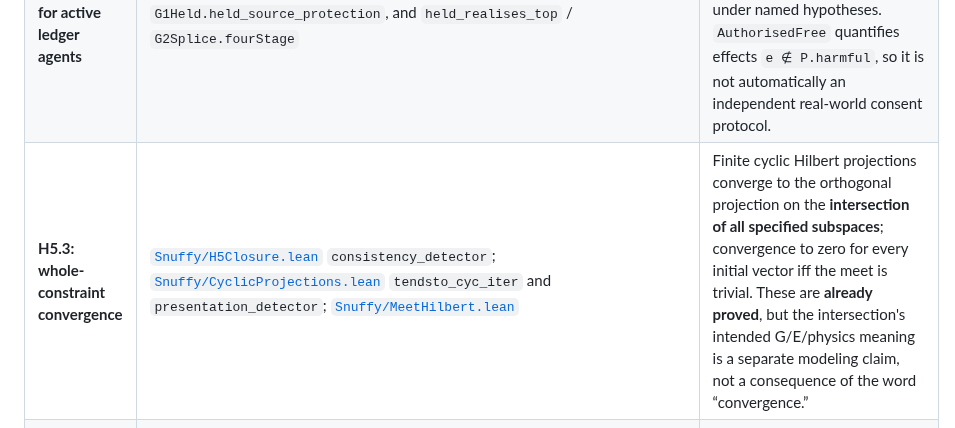
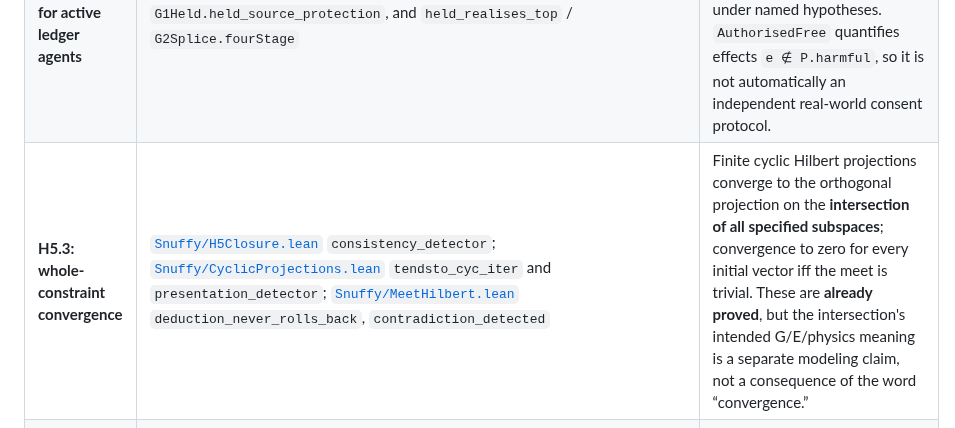
Before and after one commit to Tobillicious/universal-protection-theory, a Markdown page: PROOF-ATLAS-START-HERE.md, the part around the change. Drawn GitHub-style.

Commit message:
docs: make H5 Hilbert anchor preservation and contradiction detector explicit

```diff
--- a/PROOF-ATLAS-START-HERE.md
+++ b/PROOF-ATLAS-START-HERE.md
@@ -15,7 +15,7 @@
 | **Hume / Archimedes / preservation order** | [`Snuffy/Law.lean`](evidence/compiled-strongest/lean/Snuffy/Law.lean), [`Snuffy/Greatestness.lean`](evidence/compiled-strongest/lean/Snuffy/Greatestness.lean), [`Snuffy/G2Splice.lean`](evidence/compiled-strongest/lean/Snuffy/G2Splice.lean) `fourStage`, `whole_outcome_greatest` | The original four-stage universal scope/greatest-feasible order, with explicit feasibility, local component and solvency conditions. |
 | **H5.1–2: genesis, funding, safe refusal** | [`Snuffy/H5Closure.lean`](evidence/compiled-strongest/lean/Snuffy/H5Closure.lean) `reachable_inv`, `reserve_before_activation`, `no_harmful_effect`, `effect_preserves_care` | In the original H5 ledger: credit before activation, reserves/authority invariant, no harmful ledger effect and permitted effect steps that preserve care. |
 | **H5.2 → G2: freedom is DERIVED for active ledger agents** | [`Snuffy/G2Held.lean`](evidence/compiled-strongest/lean/Snuffy/G2Held.lean) `active_authorised_free` calls `Snuffy.H5.effect_preserves_care`; `held_source_top` calls this, `G1Held.held_source_protection`, and `held_realises_top` / `G2Splice.fourStage` | **Direct verified join**, often missed by agents. It constructs the continuation-and-freedom four-stage modeled top from H5 ledger opportunities and bounded held-source dynamics under named hypotheses. `AuthorisedFree` quantifies effects `e ∉ P.harmful`, so it is not automatically an independent real-world consent protocol. |
-| **H5.3: whole-constraint convergence** | [`Snuffy/H5Closure.lean`](evidence/compiled-strongest/lean/Snuffy/H5Closure.lean) `consistency_detector`; [`Snuffy/CyclicProjections.lean`](evidence/compiled-strongest/lean/Snuffy/CyclicProjections.lean) `tendsto_cyc_iter` and `presentation_detector`; [`Snuffy/MeetHilbert.lean`](evidence/compiled-strongest/lean/Snuffy/MeetHilbert.lean) | Finite cyclic Hilbert projections converge to the orthogonal projection on the **intersection of all specified subspaces**; convergence to zero for every initial vector iff the meet is trivial. These are **already proved**, but the intersection's intended G/E/physics meaning is a separate modeling claim, not a consequence of the word “convergence.” |
+| **H5.3: whole-constraint convergence** | [`Snuffy/H5Closure.lean`](evidence/compiled-strongest/lean/Snuffy/H5Closure.lean) `consistency_detector`; [`Snuffy/CyclicProjections.lean`](evidence/compiled-strongest/lean/Snuffy/CyclicProjections.lean) `tendsto_cyc_iter` and `presentation_detector`; [`Snuffy/MeetHilbert.lean`](evidence/compiled-strongest/lean/Snuffy/MeetHilbert.lean) `deduction_never_rolls_back`, `contradiction_detected` | Finite cyclic Hilbert projections converge to the orthogonal projection on the **intersection of all specified subspaces**; convergence to zero for every initial vector iff the meet is trivial. These are **already proved**, but the intersection's intended G/E/physics meaning is a separate modeling claim, not a consequence of the word “convergence.” |
 | **Original R(m) OR H(m), not optional self-restraint** | [`Snuffy/UniversalProtection.lean`](evidence/compiled-strongest/lean/Snuffy/UniversalProtection.lean) `coverage_invariant`, `universal_protection`; [`Snuffy/G1Held.lean`](evidence/compiled-strongest/lean/Snuffy/G1Held.lean) `held_source_protection`; [`Snuffy/G1E9.lean`](evidence/compiled-strongest/lean/Snuffy/G1E9.lean) `held_source_e9`; [`Snuffy/Bridge.lean`](evidence/compiled-strongest/lean/Snuffy/Bridge.lean) `universal_protection_held` | Source/protection theorem under specified honest sensing, finite fault budgets, physical bounds, repair, and event accounting. Not predicated on an adversarial AI agreeing to be G voluntarily. |
 | **The complete six X3 duties (no proxy)** | [`OriginalX3Full.lean`](evidence/physical-bridges/PhysicalBridges/OriginalX3Full.lean) `OriginalX3`, `proxy_is_strictly_weaker` | **Historical continuity, authorization, freedom, least-necessary restraint, feasible maximality, provenance** all on one step and particular. Original-X3 is strictly stronger than continuation+authorization alone. |
 | **Hillary Route B meets original Route A** | [`HillaryRouteABSummit.lean`](evidence/physical-bridges/PhysicalBridges/HillaryRouteABSummit.lean) `hillary_route_b_meets_original_route_a` and `hillary_semantic_keystone_exact_strength`; [full Hillary reading route](HILLARY-ROUTE-A-B-SUMMIT.md) | **All six original duties** and no first source/subject loss conditional on `hPhysical`, `hSourceInitially`, `hAuthenticReflections`. The exact-strength theorem is an iff, not a proof of either of its sides. |
```
